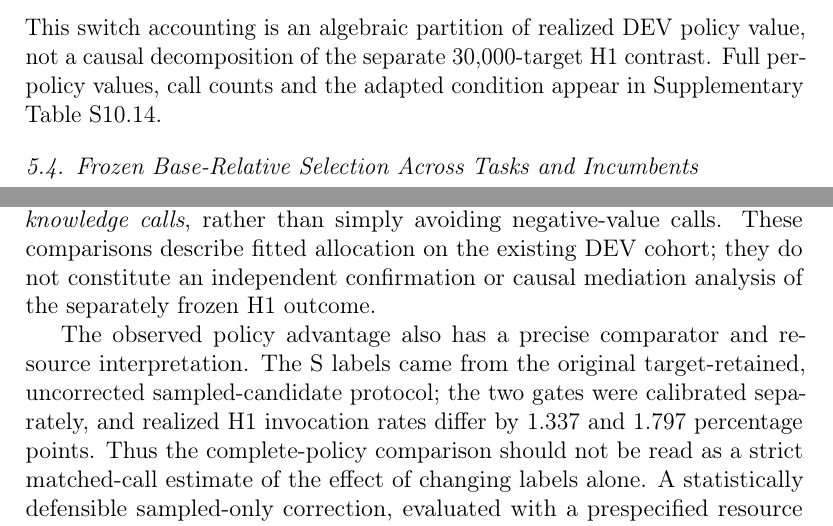
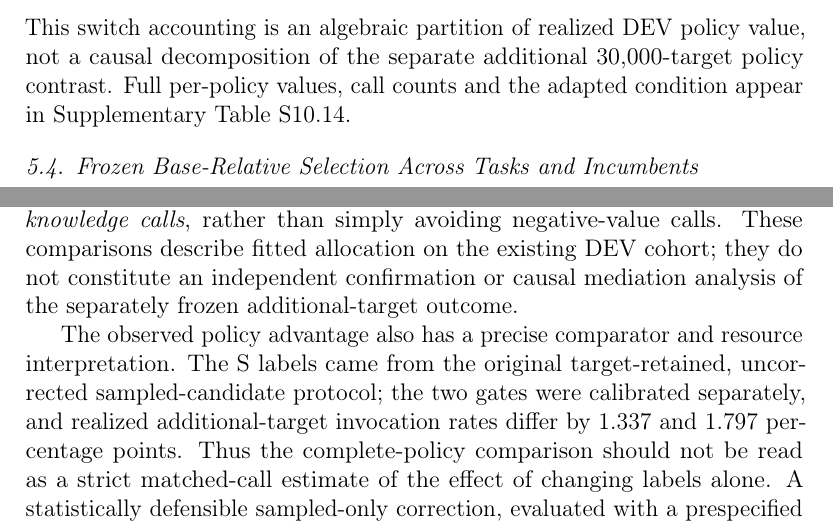
Before and after one commit to mzch0210/KuaiLive-Agent, a LaTeX paper (manuscript/kbs_latex/main.tex): two parts of pages 24 and 30 of 37, joined at a grey line, cut so that both start at the same text. Compiled offline with pdfLaTeX.

Commit message:
Clarify additional-target evaluation terminology

```diff
--- a/manuscript/kbs_latex/main.tex
+++ b/manuscript/kbs_latex/main.tex
@@ -479,7 +479,7 @@ Using the same predeclared 20-cell eligible-population weights as the ranking-ut
 
 Exploratory DEV evidence traces how supervision affects call allocation rather than constituting an additional confirmatory TEST. On the common 50,049 full-active M3 DEV requests, F-supervised versus S-supervised policies achieve $0.302658$ versus $0.296499$ NDCG@10 for SASRec (difference $+0.006159$; CI $[+0.004835,+0.007543]$) and $0.303093$ versus $0.298123$ for GRU4Rec ($+0.004970$; CI $[+0.003550,+0.006369]$). Their naturally realized calls are similar, but 10,672 (21.32\%) and 11,517 (23.01\%) event decisions disagree. The cases newly selected by F-supervision have larger observed Memory-minus-Base gain than those no longer selected (SASRec 0.133417 versus 0.076194; GRU4Rec 0.126600 versus 0.079135).
 
-More precisely, the 5,350 SASRec F-only calls contribute $+0.014262$ NDCG@10 across the whole DEV cohort while 5,322 displaced S-only calls contribute $-0.008102$, for net $+0.006159$. For GRU4Rec, 5,639 added and 5,878 displaced calls contribute $+0.014264$ and $-0.009294$, yielding net $+0.004970$. This switch accounting is an algebraic partition of realized DEV policy value, not a causal decomposition of the separate 30,000-target H1 contrast. Full per-policy values, call counts and the adapted condition appear in Supplementary Table S10.14.
+More precisely, the 5,350 SASRec F-only calls contribute $+0.014262$ NDCG@10 across the whole DEV cohort while 5,322 displaced S-only calls contribute $-0.008102$, for net $+0.006159$. For GRU4Rec, 5,639 added and 5,878 displaced calls contribute $+0.014264$ and $-0.009294$, yielding net $+0.004970$. This switch accounting is an algebraic partition of realized DEV policy value, not a causal decomposition of the separate additional 30,000-target policy contrast. Full per-policy values, call counts and the adapted condition appear in Supplementary Table S10.14.
 
 \subsection{Frozen Base-Relative Selection Across Tasks and Incumbents}
 \label{sec:results-selection-context}
@@ -635,9 +635,9 @@ This perspective connects two established bodies of research. Knowledge represen
 
 The additional M3 evaluation connects this supervision contract to a measurable policy consequence. With the same fixed Base--Memory pairs, decision-time feature definitions and intended full-active evaluation, the full-supervised complete policies achieve higher full-candidate ranking quality and make fewer Memory calls than the original sampled-supervised policies. This result concerns frozen, separately trained and DEV-calibrated policies on additional event IDs from the same recording period. It supports a practical distinction between learning to identify valuable historical evidence on the intended candidate universe and assessing a selector only on the candidate subset from which its labels were obtained.
 
-The DEV request-level analysis clarifies what changes between these policies. Approximately 21--23\% of event decisions disagree, and the requests newly receiving Memory under full-candidate supervision have greater mean full-candidate incremental value than the displaced requests. Both switched groups are beneficial on average, suggesting a problem of \emph{prioritizing valuable knowledge calls}, rather than simply avoiding negative-value calls. These comparisons describe fitted allocation on the existing DEV cohort; they do not constitute an independent confirmation or causal mediation analysis of the separately frozen H1 outcome.
+The DEV request-level analysis clarifies what changes between these policies. Approximately 21--23\% of event decisions disagree, and the requests newly receiving Memory under full-candidate supervision have greater mean full-candidate incremental value than the displaced requests. Both switched groups are beneficial on average, suggesting a problem of \emph{prioritizing valuable knowledge calls}, rather than simply avoiding negative-value calls. These comparisons describe fitted allocation on the existing DEV cohort; they do not constitute an independent confirmation or causal mediation analysis of the separately frozen additional-target outcome.
 
-The observed policy advantage also has a precise comparator and resource interpretation. The S labels came from the original target-retained, uncorrected sampled-candidate protocol; the two gates were calibrated separately, and realized H1 invocation rates differ by 1.337 and 1.797 percentage points. Thus the complete-policy comparison should not be read as a strict matched-call estimate of the effect of changing labels alone. A statistically defensible sampled-only correction, evaluated with a prespecified resource contract, remains a consequential alternative for future work.
+The observed policy advantage also has a precise comparator and resource interpretation. The S labels came from the original target-retained, uncorrected sampled-candidate protocol; the two gates were calibrated separately, and realized additional-target invocation rates differ by 1.337 and 1.797 percentage points. Thus the complete-policy comparison should not be read as a strict matched-call estimate of the effect of changing labels alone. A statistically defensible sampled-only correction, evaluated with a prespecified resource contract, remains a consequential alternative for future work.
 
 \subsection{Source Validity, Evaluation Limits and Actual Operating Conditions}
 \label{sec:discussion-validity}
```
